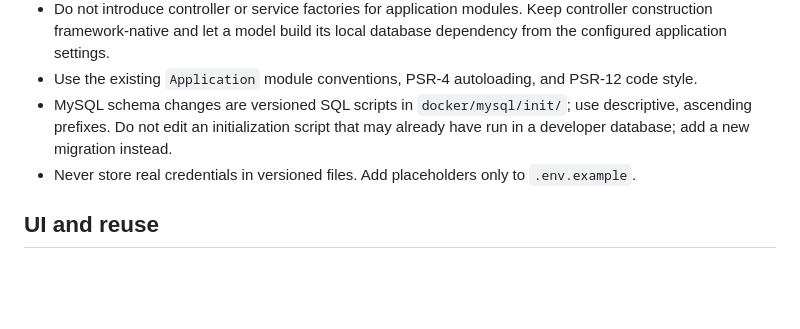
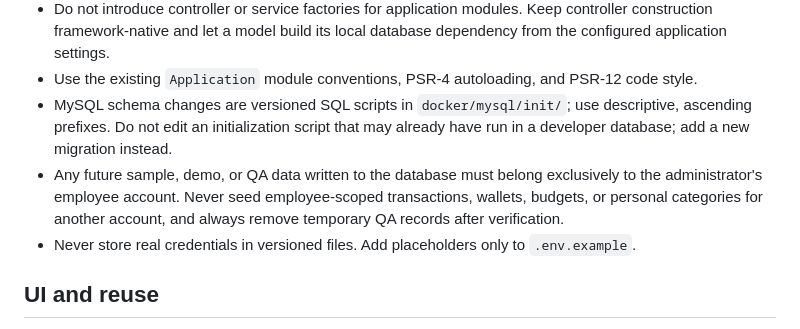
Before and after one commit to ThrisRH/my-erp, a Markdown page: AGENTS.md, the part around the change. Rendered like a GitHub page; blank space fills up the shorter version.

Commit message:
Restrict sample data to administrator account

```diff
--- a/AGENTS.md
+++ b/AGENTS.md
@@ -13,6 +13,7 @@ For every new user requirement, update `docs/PROJECT_CONTEXT.md` in the same cha
 - Do not introduce controller or service factories for application modules. Keep controller construction framework-native and let a model build its local database dependency from the configured application settings.
 - Use the existing `Application` module conventions, PSR-4 autoloading, and PSR-12 code style.
 - MySQL schema changes are versioned SQL scripts in `docker/mysql/init/`; use descriptive, ascending prefixes. Do not edit an initialization script that may already have run in a developer database; add a new migration instead.
+- Any future sample, demo, or QA data written to the database must belong exclusively to the administrator's employee account. Never seed employee-scoped transactions, wallets, budgets, or personal categories for another account, and always remove temporary QA records after verification.
 - Never store real credentials in versioned files. Add placeholders only to `.env.example`.
 
 ## UI and reuse
```
